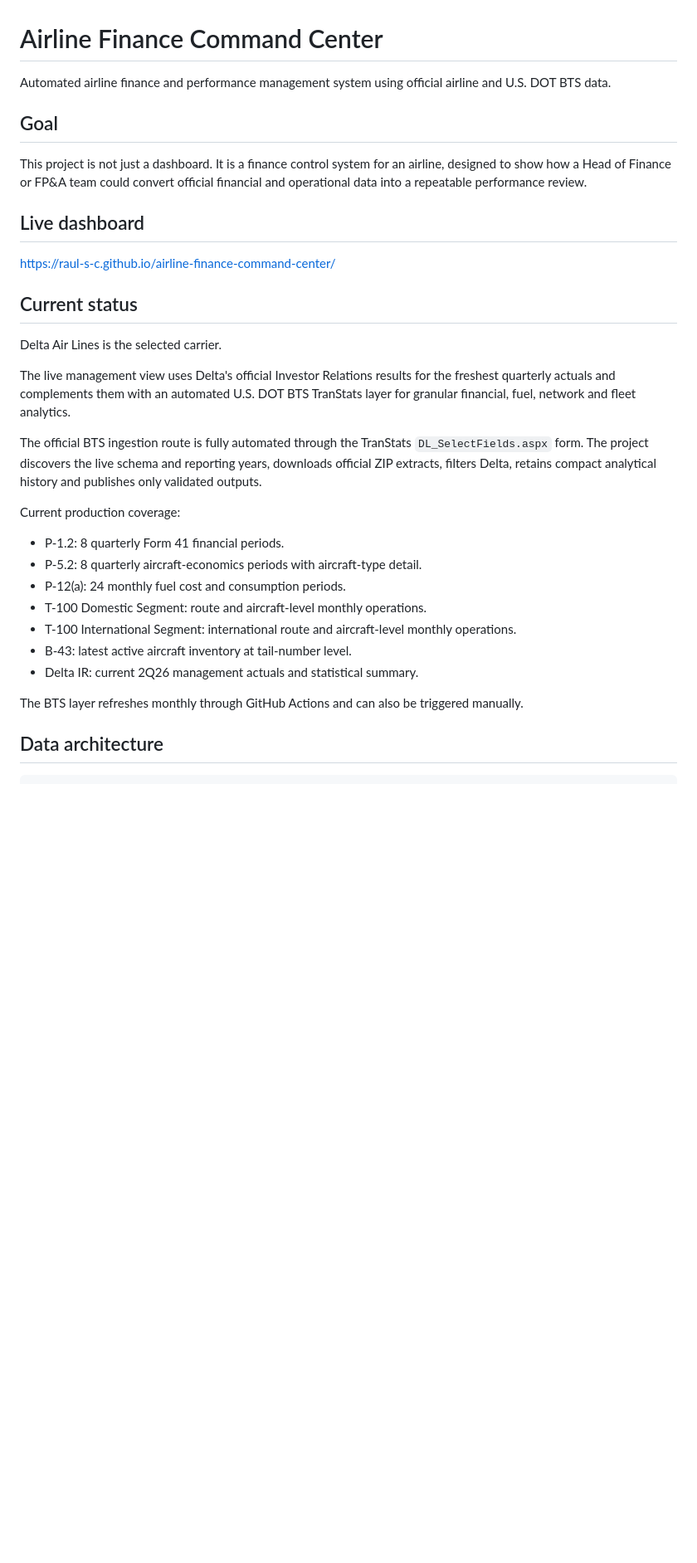
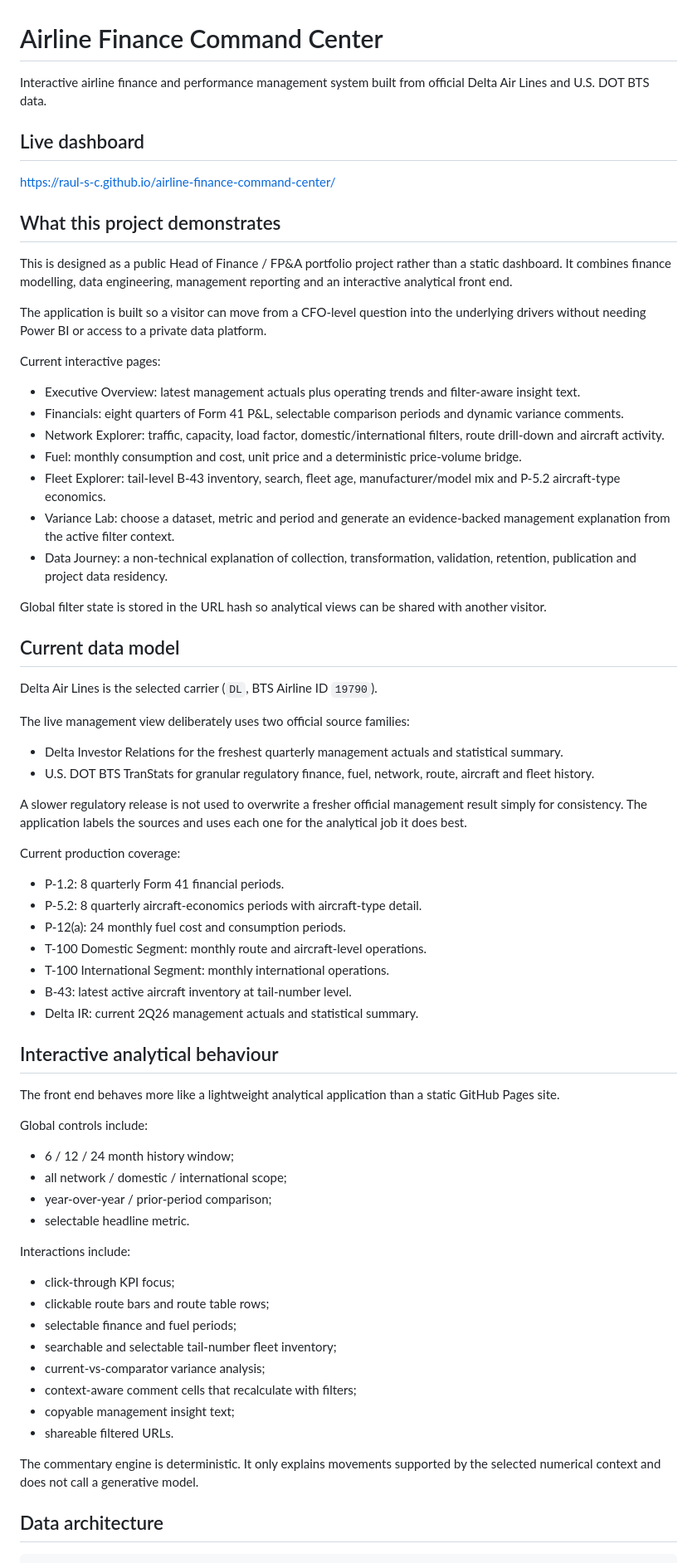
Before and after one commit to raul-s-c/airline-finance-command-center, a Markdown page: README.md, the part around one of its changes. Shown at 83% size. Drawn GitHub-style; blank space fills up the shorter version.

```diff
--- a/README.md
+++ b/README.md
@@ -1,34 +1,73 @@
 # Airline Finance Command Center
 
-Automated airline finance and performance management system using official airline and U.S. DOT BTS data.
-
-## Goal
-
-This project is not just a dashboard. It is a finance control system for an airline, designed to show how a Head of Finance or FP&A team could convert official financial and operational data into a repeatable performance review.
+Interactive airline finance and performance management system built from official Delta Air Lines and U.S. DOT BTS data.
 
 ## Live dashboard
 
 https://raul-s-c.github.io/airline-finance-command-center/
 
-## Current status
+## What this project demonstrates
 
-Delta Air Lines is the selected carrier.
+This is designed as a public Head of Finance / FP&A portfolio project rather than a static dashboard. It combines finance modelling, data engineering, management reporting and an interactive analytical front end.
 
-The live management view uses Delta's official Investor Relations results for the freshest quarterly actuals and complements them with an automated U.S. DOT BTS TranStats layer for granular financial, fuel, network and fleet analytics.
+The application is built so a visitor can move from a CFO-level question into the underlying drivers without needing Power BI or access to a private data platform.
 
-The official BTS ingestion route is fully automated through the TranStats `DL_SelectFields.aspx` form. The project discovers the live schema and reporting years, downloads official ZIP extracts, filters Delta, retains compact analytical history and publishes only validated outputs.
+Current interactive pages:
+
+- Executive Overview: latest management actuals plus operating trends and filter-aware insight text.
+- Financials: eight quarters of Form 41 P&L, selectable comparison periods and dynamic variance comments.
+- Network Explorer: traffic, capacity, load factor, domestic/international filters, route drill-down and aircraft activity.
+- Fuel: monthly consumption and cost, unit price and a deterministic price-volume bridge.
+- Fleet Explorer: tail-level B-43 inventory, search, fleet age, manufacturer/model mix and P-5.2 aircraft-type economics.
+- Variance Lab: choose a dataset, metric and period and generate an evidence-backed management explanation from the active filter context.
+- Data Journey: a non-technical explanation of collection, transformation, validation, retention, publication and project data residency.
+
+Global filter state is stored in the URL hash so analytical views can be shared with another visitor.
+
+## Current data model
+
+Delta Air Lines is the selected carrier (`DL`, BTS Airline ID `19790`).
+
+The live management view deliberately uses two official source families:
+
+- Delta Investor Relations for the freshest quarterly management actuals and statistical summary.
+- U.S. DOT BTS TranStats for granular regulatory finance, fuel, network, route, aircraft and fleet history.
+
+A slower regulatory release is not used to overwrite a fresher official management result simply for consistency. The application labels the sources and uses each one for the analytical job it does best.
 
 Current production coverage:
 
 - P-1.2: 8 quarterly Form 41 financial periods.
 - P-5.2: 8 quarterly aircraft-economics periods with aircraft-type detail.
 - P-12(a): 24 monthly fuel cost and consumption periods.
-- T-100 Domestic Segment: route and aircraft-level monthly operations.
-- T-100 International Segment: international route and aircraft-level monthly operations.
+- T-100 Domestic Segment: monthly route and aircraft-level operations.
+- T-100 International Segment: monthly international operations.
 - B-43: latest active aircraft inventory at tail-number level.
 - Delta IR: current 2Q26 management actuals and statistical summary.
 
-The BTS layer refreshes monthly through GitHub Actions and can also be triggered manually.
+## Interactive analytical behaviour
+
+The front end behaves more like a lightweight analytical application than a static GitHub Pages site.
+
+Global controls include:
+
+- 6 / 12 / 24 month history window;
+- all network / domestic / international scope;
+- year-over-year / prior-period comparison;
+- selectable headline metric.
+
+Interactions include:
+
+- click-through KPI focus;
+- clickable route bars and route table rows;
+- selectable finance and fuel periods;
+- searchable and selectable tail-number fleet inventory;
+- current-vs-comparator variance analysis;
+- context-aware comment cells that recalculate with filters;
+- copyable management insight text;
+- shareable filtered URLs.
+
+The commentary engine is deterministic. It only explains movements supported by the selected numerical context and does not call a generative model.
 
 ## Data architecture
 
```
Also changed, not shown: other parts of README.md (+50 -46 lines).
